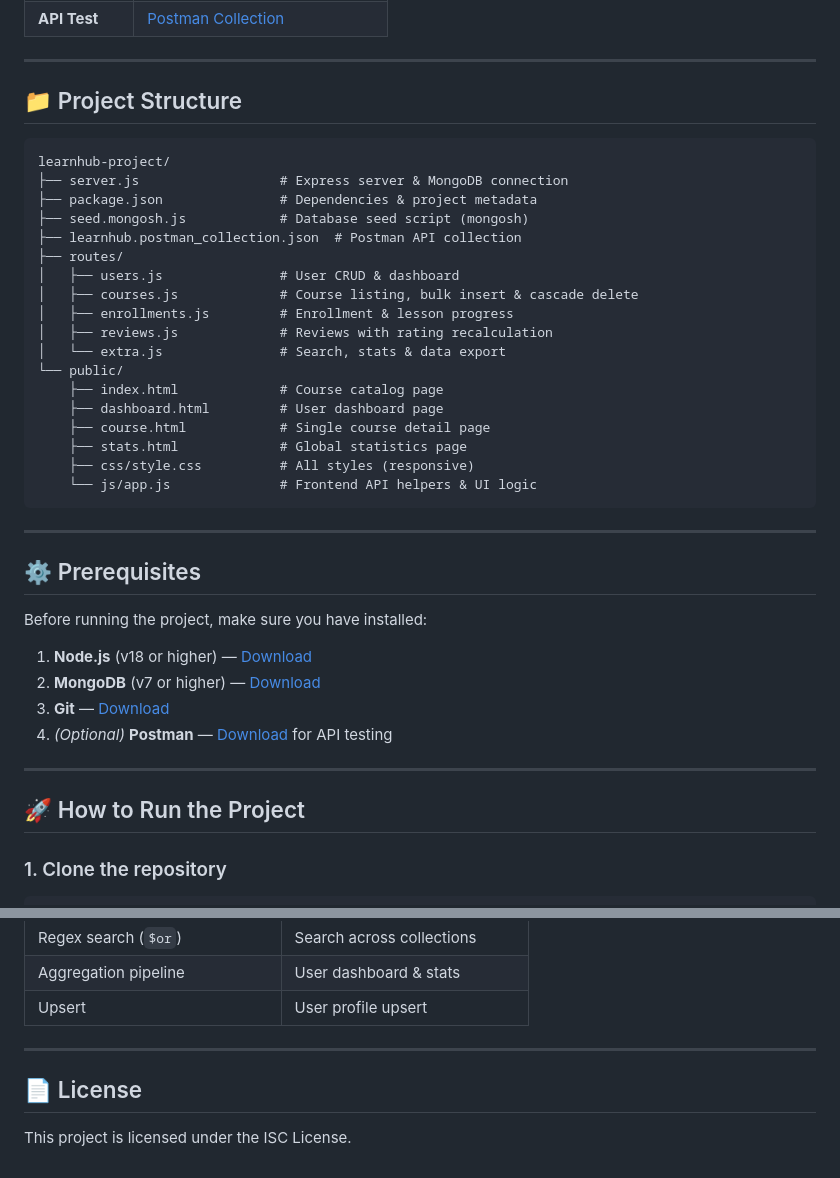
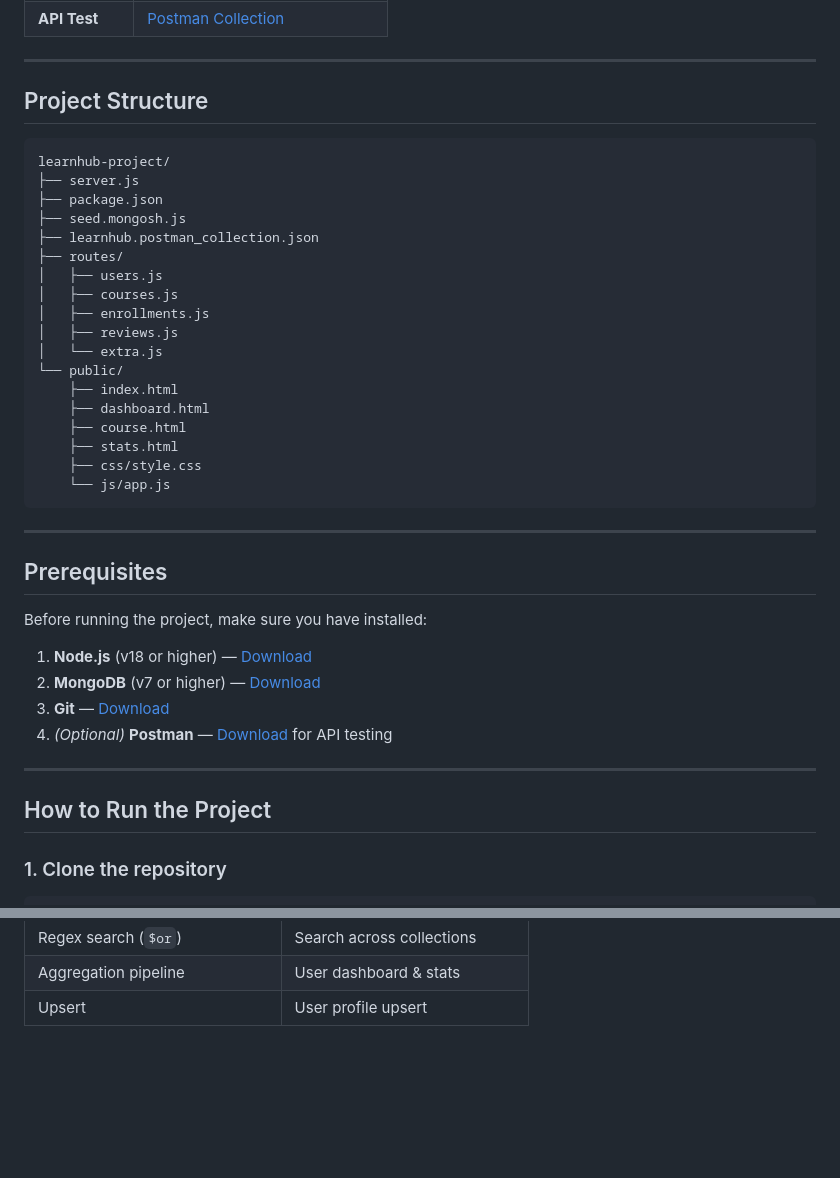
Before and after one commit to FatihAmine/LearnHub, a Markdown page: README.md, 2 parts joined by grey strips. GitHub-like rendering; blank space fills up the shorter version.

Commit message:
Update README formatting and headings

````diff
--- a/README.md
+++ b/README.md
@@ -23,32 +23,32 @@ LearnHub is an educational platform where students can browse courses, enroll, t
 
 ---
 
-## 📁 Project Structure
+##  Project Structure
 
 ```
 learnhub-project/
-├── server.js                  # Express server & MongoDB connection
-├── package.json               # Dependencies & project metadata
-├── seed.mongosh.js            # Database seed script (mongosh)
-├── learnhub.postman_collection.json  # Postman API collection
+├── server.js
+├── package.json
+├── seed.mongosh.js
+├── learnhub.postman_collection.json
 ├── routes/
-│   ├── users.js               # User CRUD & dashboard
-│   ├── courses.js             # Course listing, bulk insert & cascade delete
-│   ├── enrollments.js         # Enrollment & lesson progress
-│   ├── reviews.js             # Reviews with rating recalculation
-│   └── extra.js               # Search, stats & data export
+│   ├── users.js
+│   ├── courses.js
+│   ├── enrollments.js
+│   ├── reviews.js
+│   └── extra.js
 └── public/
-    ├── index.html             # Course catalog page
-    ├── dashboard.html         # User dashboard page
-    ├── course.html            # Single course detail page
-    ├── stats.html             # Global statistics page
-    ├── css/style.css          # All styles (responsive)
-    └── js/app.js              # Frontend API helpers & UI logic
+    ├── index.html
+    ├── dashboard.html
+    ├── course.html
+    ├── stats.html
+    ├── css/style.css
+    └── js/app.js
 ```
 
 ---
 
-## ⚙️ Prerequisites
+##  Prerequisites
 
 Before running the project, make sure you have installed:
 
@@ -59,7 +59,7 @@ Before running the project, make sure you have installed:
 
 ---
 
-## 🚀 How to Run the Project
+##  How to Run the Project
 
 ### 1. Clone the repository
 
@@ -200,9 +200,3 @@ Base URL: `http://localhost:3000`
 | Regex search (`$or`)             | Search across collections               |
 | Aggregation pipeline             | User dashboard & stats                  |
 | Upsert                           | User profile upsert                     |
-
----
-
-## 📄 License
-
-This project is licensed under the ISC License.
````
Also changed, not shown: other parts of README.md (+5 -5 lines).
